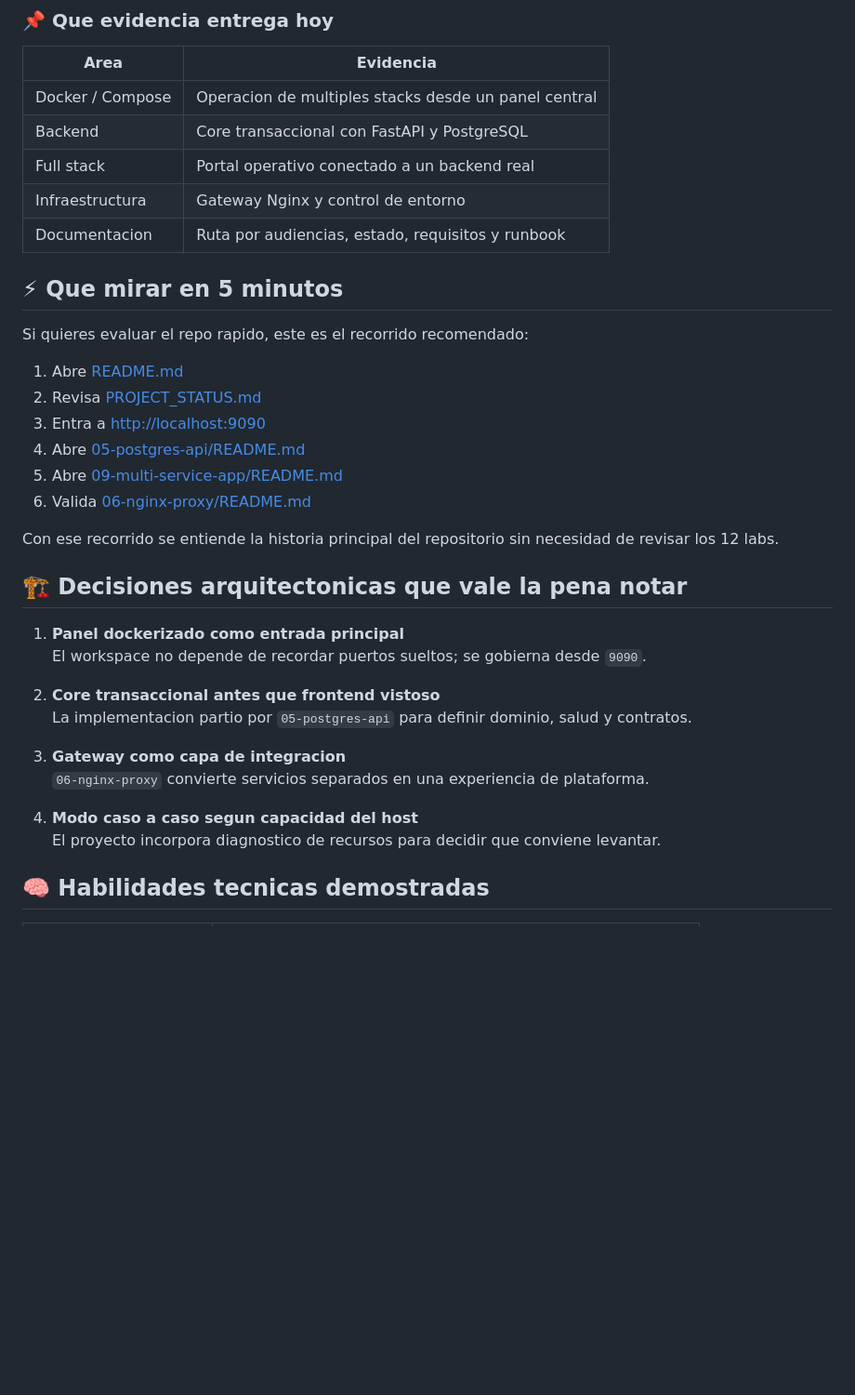
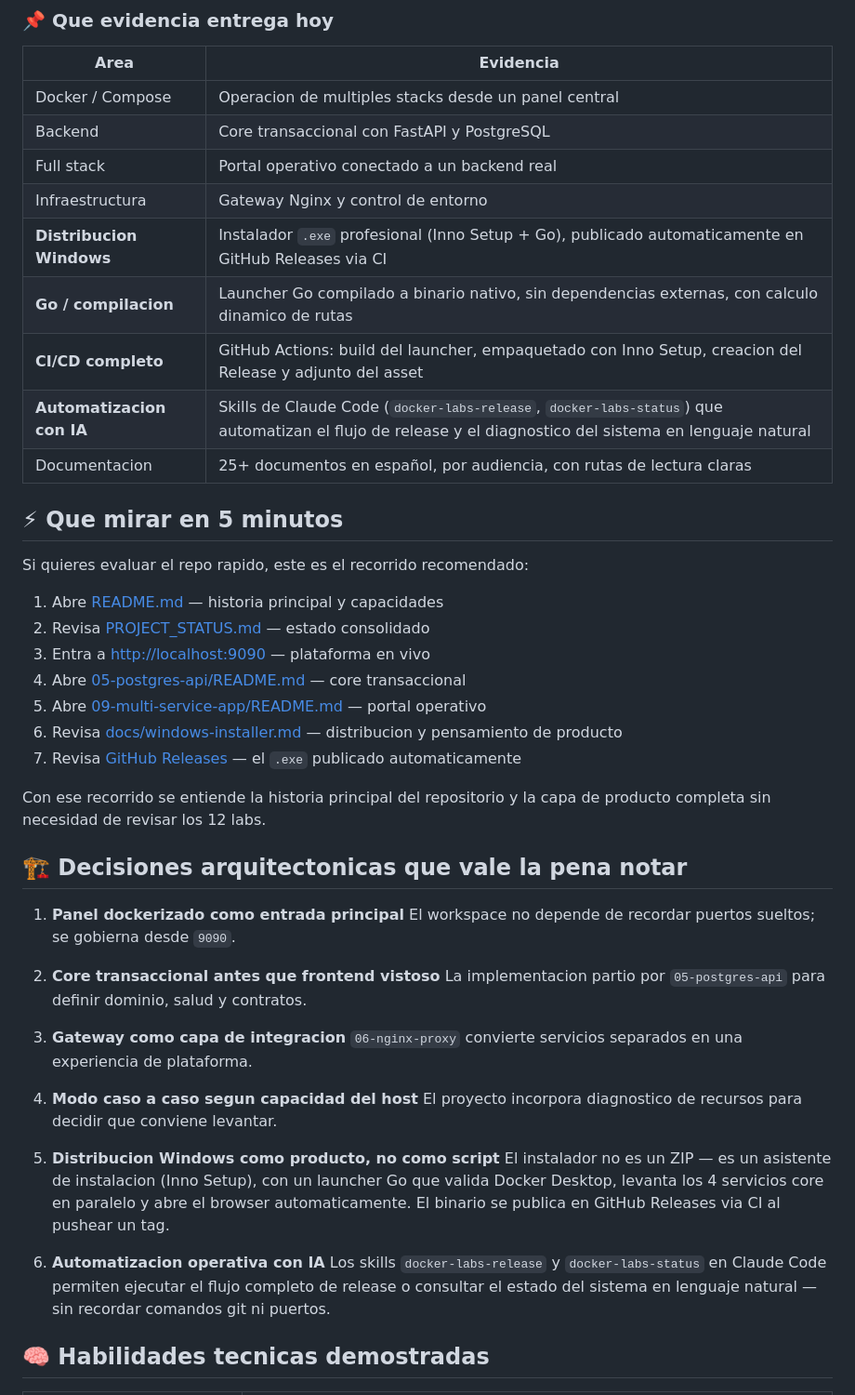
Before and after one commit to vladimiracunadev-create/docker-labs, a Markdown page: RECRUITER.md, the part around one of its changes. Shown at 93% size. GitHub-like rendering; blank space fills up the shorter version.

```diff
--- a/RECRUITER.md
+++ b/RECRUITER.md
@@ -19,20 +19,25 @@ Este proyecto no intenta impresionar con cantidad de carpetas. Su valor esta en
 | Backend | Core transaccional con FastAPI y PostgreSQL |
 | Full stack | Portal operativo conectado a un backend real |
 | Infraestructura | Gateway Nginx y control de entorno |
-| Documentacion | Ruta por audiencias, estado, requisitos y runbook |
+| **Distribucion Windows** | Instalador `.exe` profesional (Inno Setup + Go), publicado automaticamente en GitHub Releases via CI |
+| **Go / compilacion** | Launcher Go compilado a binario nativo, sin dependencias externas, con calculo dinamico de rutas |
+| **CI/CD completo** | GitHub Actions: build del launcher, empaquetado con Inno Setup, creacion del Release y adjunto del asset |
+| **Automatizacion con IA** | Skills de Claude Code (`docker-labs-release`, `docker-labs-status`) que automatizan el flujo de release y el diagnostico del sistema en lenguaje natural |
+| Documentacion | 25+ documentos en español, por audiencia, con rutas de lectura claras |
 
 ## ⚡ Que mirar en 5 minutos
 
 Si quieres evaluar el repo rapido, este es el recorrido recomendado:
 
-1. Abre [README.md](README.md)
-2. Revisa [PROJECT_STATUS.md](PROJECT_STATUS.md)
-3. Entra a [http://localhost:9090](http://localhost:9090)
-4. Abre [05-postgres-api/README.md](05-postgres-api/README.md)
-5. Abre [09-multi-service-app/README.md](09-multi-service-app/README.md)
-6. Valida [06-nginx-proxy/README.md](06-nginx-proxy/README.md)
+1. Abre [README.md](README.md) — historia principal y capacidades
+2. Revisa [PROJECT_STATUS.md](PROJECT_STATUS.md) — estado consolidado
+3. Entra a [http://localhost:9090](http://localhost:9090) — plataforma en vivo
+4. Abre [05-postgres-api/README.md](05-postgres-api/README.md) — core transaccional
+5. Abre [09-multi-service-app/README.md](09-multi-service-app/README.md) — portal operativo
+6. Revisa [docs/windows-installer.md](docs/windows-installer.md) — distribucion y pensamiento de producto
+7. Revisa [GitHub Releases](https://github.com/vladimiracunadev-create/docker-labs/releases) — el `.exe` publicado automaticamente
 
-Con ese recorrido se entiende la historia principal del repositorio sin necesidad de revisar los 12 labs.
+Con ese recorrido se entiende la historia principal del repositorio y la capa de producto completa sin necesidad de revisar los 12 labs.
 
 ## 🏗️ Decisiones arquitectonicas que vale la pena notar
 
@@ -48,6 +53,12 @@ Con ese recorrido se entiende la historia principal del repositorio sin necesida
 4. **Modo caso a caso segun capacidad del host**
    El proyecto incorpora diagnostico de recursos para decidir que conviene levantar.
 
+5. **Distribucion Windows como producto, no como script**
+   El instalador no es un ZIP — es un asistente de instalacion (Inno Setup), con un launcher Go que valida Docker Desktop, levanta los 4 servicios core en paralelo y abre el browser automaticamente. El binario se publica en GitHub Releases via CI al pushear un tag.
+
+6. **Automatizacion operativa con IA**
+   Los skills `docker-labs-release` y `docker-labs-status` en Claude Code permiten ejecutar el flujo completo de release o consultar el estado del sistema en lenguaje natural — sin recordar comandos git ni puertos.
+
 ## 🧠 Habilidades tecnicas demostradas
 
 | Area | Competencias visibles |
```
Also changed, not shown: other parts of RECRUITER.md (+12 -2 lines), README.md (+14 -1 lines).
